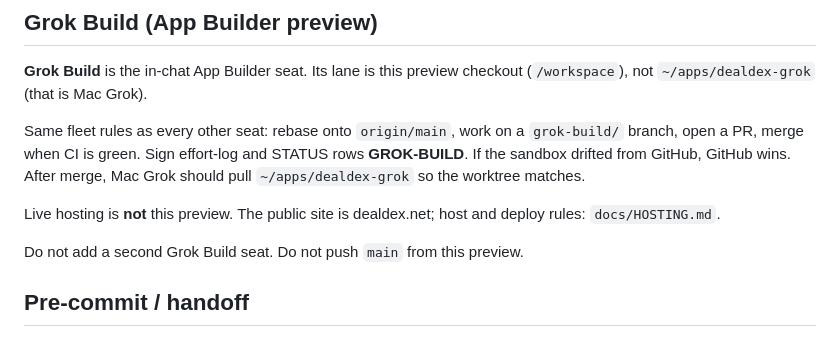
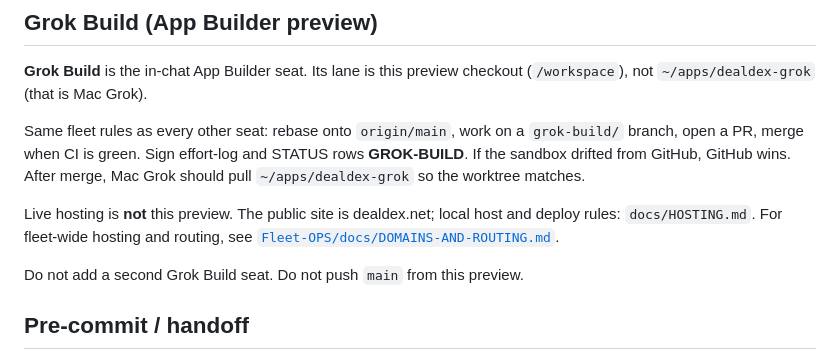
Before and after one commit to jaywedgeworth22/DealDex, a Markdown page: AGENTS.md, the part around the change. GitHub-like rendering.

Commit message:
docs(agents): cross-link fleet-ops DOMAINS-AND-ROUTING as hosting SOT [MM] (#357)
* docs(agents): cross-link fleet-ops DOMAINS-AND-ROUTING as hosting SOT [MM]

* Restore DealDex hosting identity in AGENTS.md

---------

Co-authored-by: CURSOR <[email protected]>

```diff
--- a/AGENTS.md
+++ b/AGENTS.md
@@ -118,7 +118,7 @@ Same fleet rules as every other seat: rebase onto `origin/main`, work on a
 STATUS rows **GROK-BUILD**. If the sandbox drifted from GitHub, GitHub wins.
 After merge, Mac Grok should pull `~/apps/dealdex-grok` so the worktree matches.
 
-Live hosting is **not** this preview.  The public site is dealdex.net; host and deploy rules: `docs/HOSTING.md`.
+Live hosting is **not** this preview. The public site is dealdex.net; local host and deploy rules: `docs/HOSTING.md`. For fleet-wide hosting and routing, see [`Fleet-OPS/docs/DOMAINS-AND-ROUTING.md`](https://github.com/jaywedgeworth22/Fleet-OPS/blob/main/docs/DOMAINS-AND-ROUTING.md).
 
 Do not add a second Grok Build seat. Do not push `main` from this preview.
 
```
